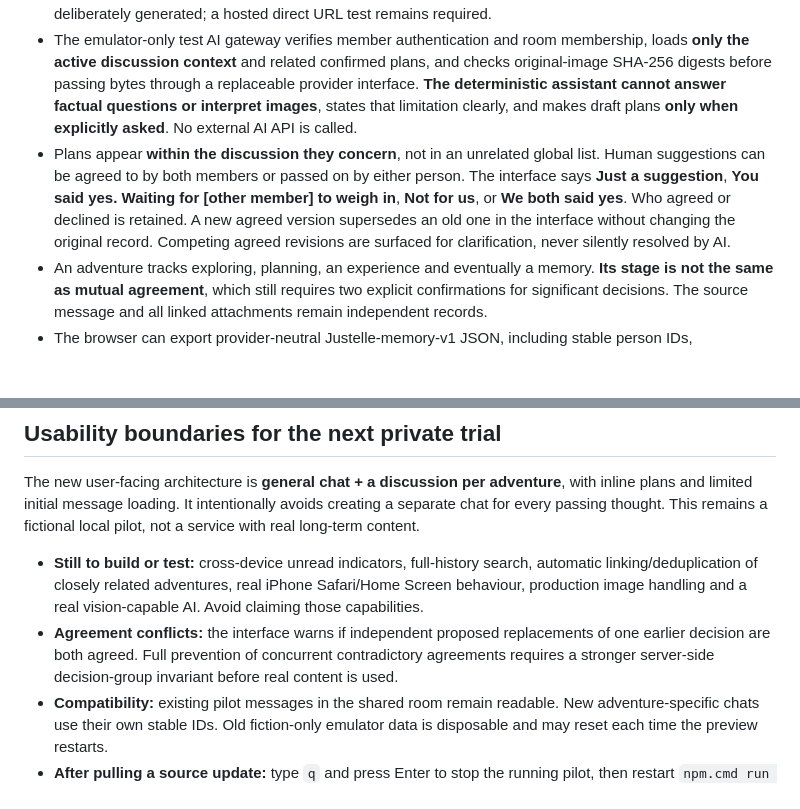
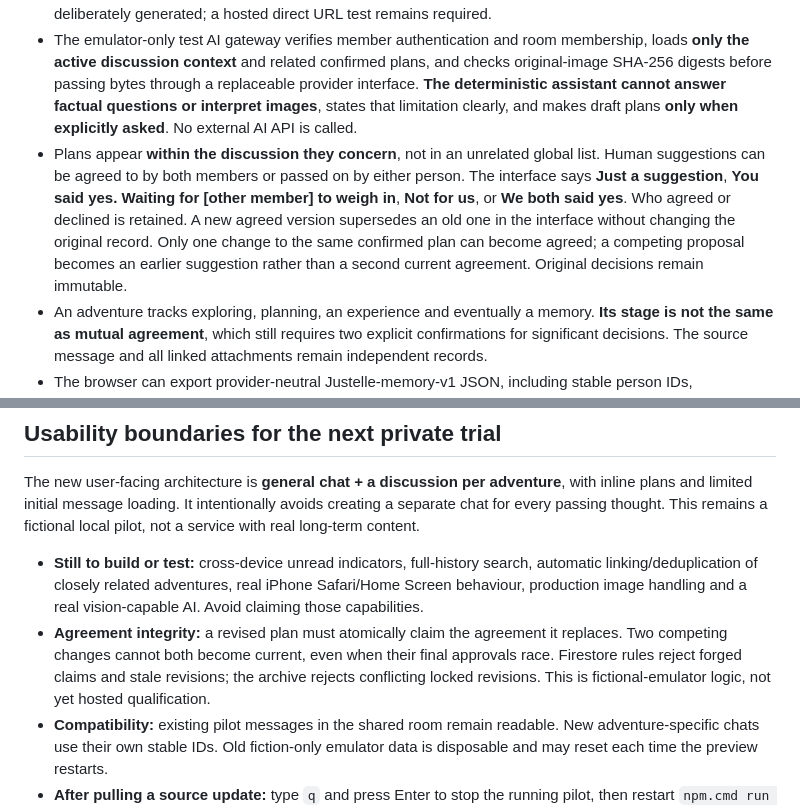
Before and after one commit to justinpfisher/justelle, a Markdown page: private-app/README.md, 2 parts joined by grey strips. GitHub-like rendering; blank space fills up the shorter version.

Commit message:
Guard confirmed agreement revisions (README.md)

```diff
--- a/private-app/README.md
+++ b/private-app/README.md
@@ -27,7 +27,7 @@ The script uses local Firebase Authentication, Firestore and Storage emulators o
 - Image files can be PNG or JPEG; iPhone HEIC/HEIF originals remain intact while the browser attempts to create a separate JPEG preview with heic2any. An unsupported conversion fails without uploading anything. Up to three images per message, each no more than 12 MB, with errors and retry through the message composer.
 - Image retrieval uses the authenticated Firebase Storage SDK. No reusable getDownloadURL token link is deliberately generated; a hosted direct URL test remains required.
 - The emulator-only test AI gateway verifies member authentication and room membership, loads **only the active discussion context** and related confirmed plans, and checks original-image SHA-256 digests before passing bytes through a replaceable provider interface. **The deterministic assistant cannot answer factual questions or interpret images**, states that limitation clearly, and makes draft plans **only when explicitly asked**. No external AI API is called.
-- Plans appear **within the discussion they concern**, not in an unrelated global list. Human suggestions can be agreed to by both members or passed on by either person. The interface says **Just a suggestion**, **You said yes. Waiting for [other member] to weigh in**, **Not for us**, or **We both said yes**. Who agreed or declined is retained. A new agreed version supersedes an old one in the interface without changing the original record. Competing agreed revisions are surfaced for clarification, never silently resolved by AI.
+- Plans appear **within the discussion they concern**, not in an unrelated global list. Human suggestions can be agreed to by both members or passed on by either person. The interface says **Just a suggestion**, **You said yes. Waiting for [other member] to weigh in**, **Not for us**, or **We both said yes**. Who agreed or declined is retained. A new agreed version supersedes an old one in the interface without changing the original record. Only one change to the same confirmed plan can become agreed; a competing proposal becomes an earlier suggestion rather than a second current agreement. Original decisions remain immutable.
 - An adventure tracks exploring, planning, an experience and eventually a memory. **Its stage is not the same as mutual agreement**, which still requires two explicit confirmations for significant decisions. The source message and all linked attachments remain independent records.
 - The browser can export provider-neutral Justelle-memory-v1 JSON, including stable person IDs, conversations, provenance, proposals, approvals, revisions, adventures and original file bytes with SHA-256 digests.
 - The independent restore utility verifies checksums and relationships before writing a fresh, ordinary SQLite file plus individual original media files. It does not require Firebase or an AI provider.
@@ -49,7 +49,7 @@ GitHub Actions runs the same commands using Node 22 and Java 21. Consult the mos
 The new user-facing architecture is **general chat + a discussion per adventure**, with inline plans and limited initial message loading. It intentionally avoids creating a separate chat for every passing thought. This remains a fictional local pilot, not a service with real long-term content.
 
 - **Still to build or test:** cross-device unread indicators, full-history search, automatic linking/deduplication of closely related adventures, real iPhone Safari/Home Screen behaviour, production image handling and a real vision-capable AI. Avoid claiming those capabilities.
-- **Agreement conflicts:** the interface warns if independent proposed replacements of one earlier decision are both agreed. Full prevention of concurrent contradictory agreements requires a stronger server-side decision-group invariant before real content is used.
+- **Agreement integrity:** a revised plan must atomically claim the agreement it replaces. Two competing changes cannot both become current, even when their final approvals race. Firestore rules reject forged claims and stale revisions; the archive rejects conflicting locked revisions. This is fictional-emulator logic, not yet hosted qualification.
 - **Compatibility:** existing pilot messages in the shared room remain readable. New adventure-specific chats use their own stable IDs. Old fiction-only emulator data is disposable and may reset each time the preview restarts.
 - **After pulling a source update:** type `q` and press Enter to stop the running pilot, then restart `npm.cmd run pilot` so Firestore Security Rules and the mock AI gateway reload. New disposable credentials are printed in the terminal.
 
```
